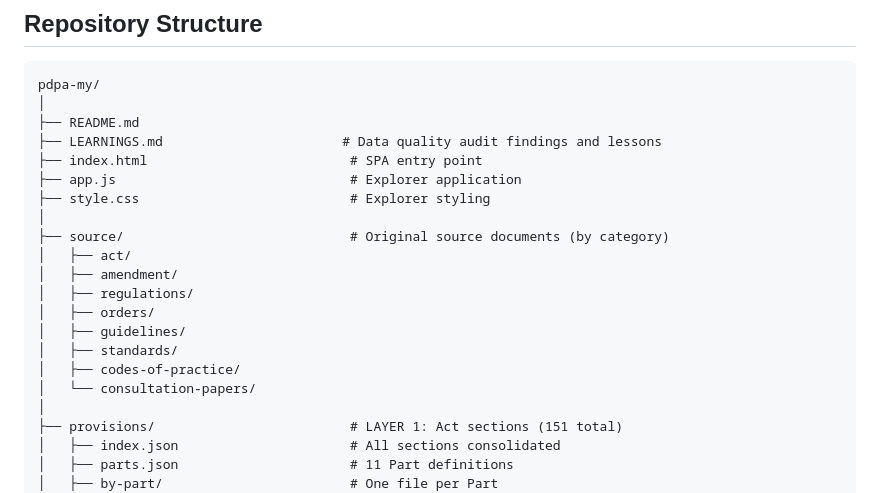
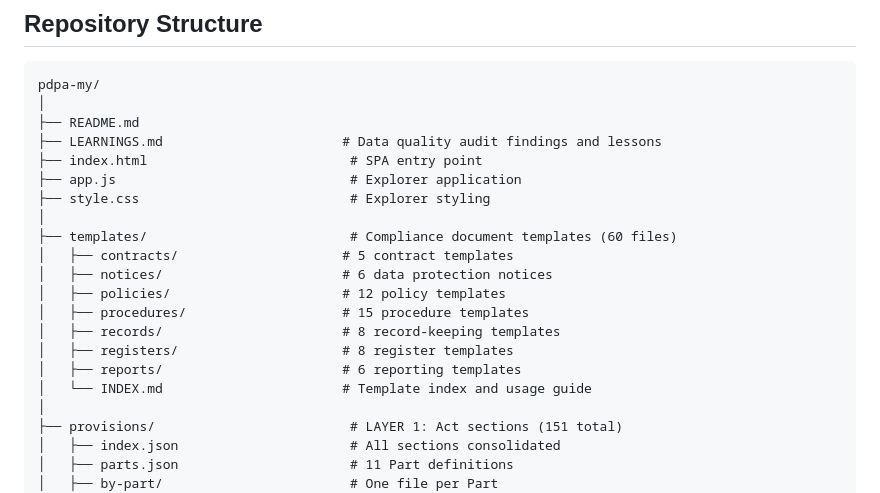
Before and after one commit to dawuds/pdpa-my, a Markdown page: README.md, the part around the change. Drawn GitHub-style.

Commit message:
fix: update README structure tree (remove source/, add templates/), fix stale validate.py reference
Co-Authored-By: Claude Opus 4.6 <noreply@anthropic.com>

```diff
--- a/README.md
+++ b/README.md
@@ -31,15 +31,15 @@ pdpa-my/
 ├── app.js                              # Explorer application
 ├── style.css                           # Explorer styling
 │
-├── source/                             # Original source documents (by category)
-│   ├── act/
-│   ├── amendment/
-│   ├── regulations/
-│   ├── orders/
-│   ├── guidelines/
-│   ├── standards/
-│   ├── codes-of-practice/
-│   └── consultation-papers/
+├── templates/                          # Compliance document templates (60 files)
+│   ├── contracts/                     # 5 contract templates
+│   ├── notices/                       # 6 data protection notices
+│   ├── policies/                      # 12 policy templates
+│   ├── procedures/                    # 15 procedure templates
+│   ├── records/                       # 8 record-keeping templates
+│   ├── registers/                     # 8 register templates
+│   ├── reports/                       # 6 reporting templates
+│   └── INDEX.md                       # Template index and usage guide
 │
 ├── provisions/                         # LAYER 1: Act sections (151 total)
 │   ├── index.json                      # All sections consolidated
```
Also changed, not shown: LEARNINGS.md (+1 -1 lines).
